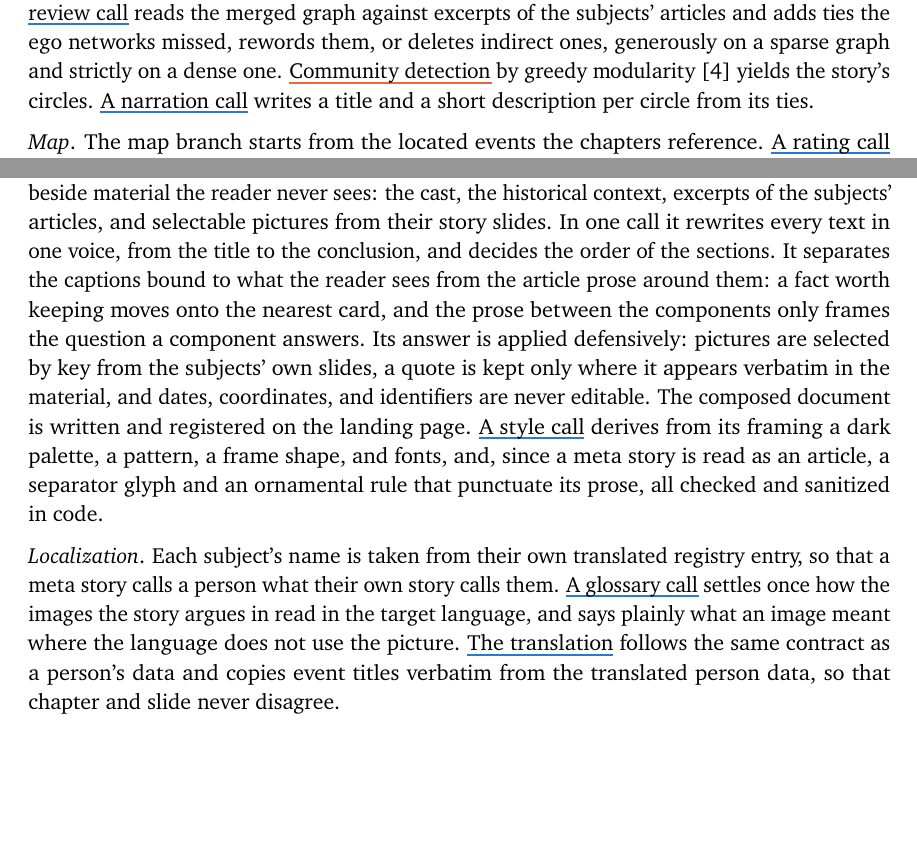
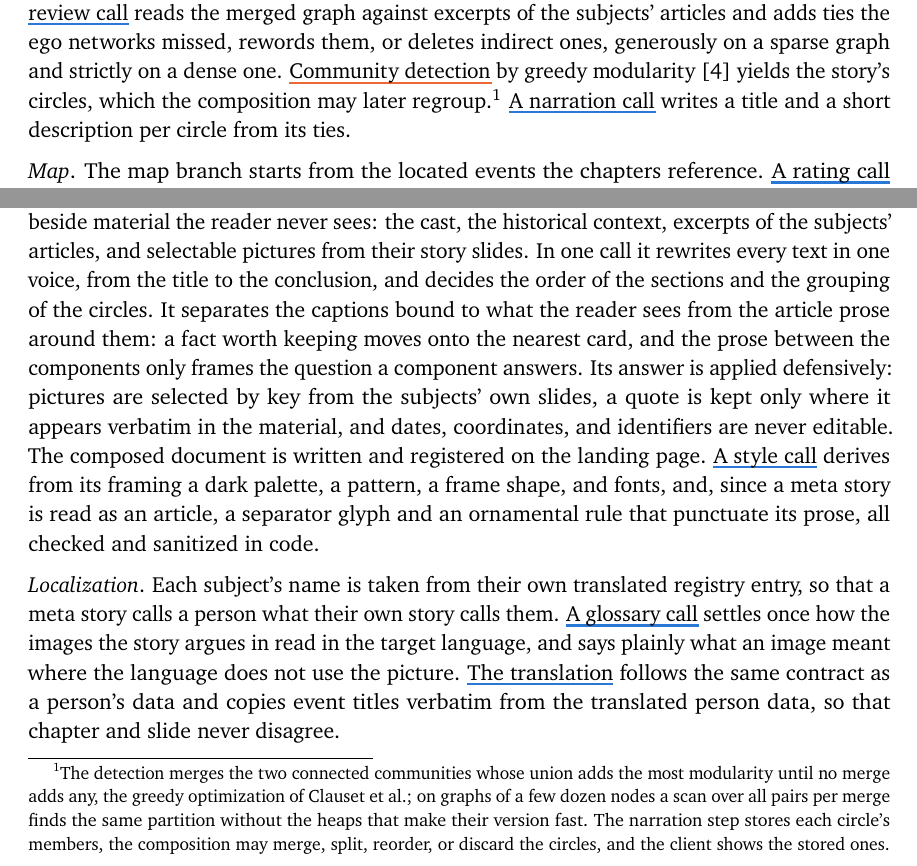
Before and after one commit to fabian-beck/life-ds, a LaTeX document (docs/report/latex/report.tex): two parts of page 7 of 17, joined at a grey line, cut so that both start at the same text, the shorter picture padded with empty space. Compiled offline with pdfLaTeX.

Commit message:
Say in the report that the composition may regroup the detected circles
The network paragraph credited the story's circles to community detection alone. The narration step stores the detected circles, the composition call may regroup them, and the client shows the stored ones. A note on the sentence describes the greedy optimization and its relation to the cited algorithm.

Co-Authored-By: Claude Fable 5.1 <noreply@anthropic.com>
Claude-Session: https://claude.ai/code/session_015pbVMrviarEkpBA7mBXze6

```diff
--- a/docs/report/latex/report.tex
+++ b/docs/report/latex/report.tex
@@ -327,11 +327,11 @@ The meta story generation (Figure~\ref{fig:pipeline-meta}) concerns a theme that
 
 \emph{Events}. \stepref{kindai}{A curation call per batch of events} judges each event against the theme and records why it belongs. The proposed chapters are then fitted to the surviving events in code: each event goes to the chapter containing its year or to the nearest one, each span snaps to its events. \stepref{kindai}{A context call} adds up to two historical events per chapter that affected the story's people or are important historic reference points.
 
-\emph{Network}. The network construction starts from the subjects' ego networks. \stepref{kinddeterministic}{An initial merge} joins them by normalized name into one graph of the subjects and the people who appear in two or more of their ego networks. Since each ego network was generated for one person, \stepref{kindai}{a review call} reads the merged graph against excerpts of the subjects' articles and adds ties the ego networks missed, rewords them, or deletes indirect ones, generously on a sparse graph and strictly on a dense one. \stepref{kinddeterministic}{Community detection} by greedy modularity [\hyperref[ref:4]{4}] yields the story's circles. \stepref{kindai}{A narration call} writes a title and a short description per circle from its ties.
+\emph{Network}. The network construction starts from the subjects' ego networks. \stepref{kinddeterministic}{An initial merge} joins them by normalized name into one graph of the subjects and the people who appear in two or more of their ego networks. Since each ego network was generated for one person, \stepref{kindai}{a review call} reads the merged graph against excerpts of the subjects' articles and adds ties the ego networks missed, rewords them, or deletes indirect ones, generously on a sparse graph and strictly on a dense one. \stepref{kinddeterministic}{Community detection} by greedy modularity [\hyperref[ref:4]{4}] yields the story's circles, which the composition may later regroup.\footnote{The detection merges the two connected communities whose union adds the most modularity until no merge adds any, the greedy optimization of Clauset et al.; on graphs of a few dozen nodes a scan over all pairs per merge finds the same partition without the heaps that make their version fast. The narration step stores each circle's members, the composition may merge, split, reorder, or discard the circles, and the client shows the stored ones.} \stepref{kindai}{A narration call} writes a title and a short description per circle from its ties.
 
 \emph{Map}. The map branch starts from the located events the chapters reference. \stepref{kindai}{A rating call} scores each of them by how far the place is part of the contribution, from a landmark such as Bletchley Park down to the city a paper happened to appear in. The scores weight \stepref{kinddeterministic}{the clustering}, which merges events only while all of them lie close together, so that the events of one city merge while neighboring places stay apart, and keeps the clusters whose weights add up, ordered by date. \stepref{kindai}{A narration call} writes a card per cluster and decides how many stops the map has, discarding groupings that merely share a city and places that would only pad the map.
 
-\emph{Composition}. The branches meet in \stepref{kindai}{the composition call}, the one step that reads the assembled story. It is shown the page in the order the reader meets it, every drafted text at its position, beside material the reader never sees: the cast, the historical context, excerpts of the subjects' articles, and selectable pictures from their story slides. In one call it rewrites every text in one voice, from the title to the conclusion, and decides the order of the sections. It separates the captions bound to what the reader sees from the article prose around them: a fact worth keeping moves onto the nearest card, and the prose between the components only frames the question a component answers. Its answer is applied defensively: pictures are selected by key from the subjects' own slides, a quote is kept only where it appears verbatim in the material, and dates, coordinates, and identifiers are never editable. The composed document is written and registered on the landing page. \stepref{kindai}{A style call} derives from its framing a dark palette, a pattern, a frame shape, and fonts, and, since a meta story is read as an article, a separator glyph and an ornamental rule that punctuate its prose, all checked and sanitized in code.
+\emph{Composition}. The branches meet in \stepref{kindai}{the composition call}, the one step that reads the assembled story. It is shown the page in the order the reader meets it, every drafted text at its position, beside material the reader never sees: the cast, the historical context, excerpts of the subjects' articles, and selectable pictures from their story slides. In one call it rewrites every text in one voice, from the title to the conclusion, and decides the order of the sections and the grouping of the circles. It separates the captions bound to what the reader sees from the article prose around them: a fact worth keeping moves onto the nearest card, and the prose between the components only frames the question a component answers. Its answer is applied defensively: pictures are selected by key from the subjects' own slides, a quote is kept only where it appears verbatim in the material, and dates, coordinates, and identifiers are never editable. The composed document is written and registered on the landing page. \stepref{kindai}{A style call} derives from its framing a dark palette, a pattern, a frame shape, and fonts, and, since a meta story is read as an article, a separator glyph and an ornamental rule that punctuate its prose, all checked and sanitized in code.
 
 \emph{Localization}. Each subject's name is taken from their own translated registry entry, so that a meta story calls a person what their own story calls them. \stepref{kindai}{A glossary call} settles once how the images the story argues in read in the target language, and says plainly what an image meant where the language does not use the picture. \stepref{kindai}{The translation} follows the same contract as a person's data and copies event titles verbatim from the translated person data, so that chapter and slide never disagree.
 
```
Also changed, not shown: docs/report/report.md (+2 -2 lines), docs/report/latex/report.tex (2 more changed lines), 1 other file.
